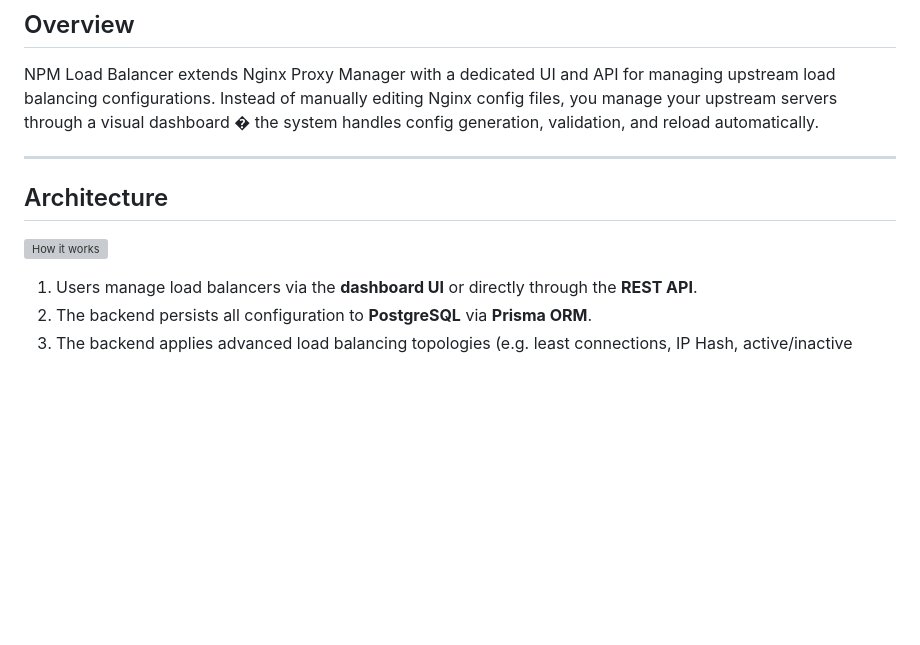
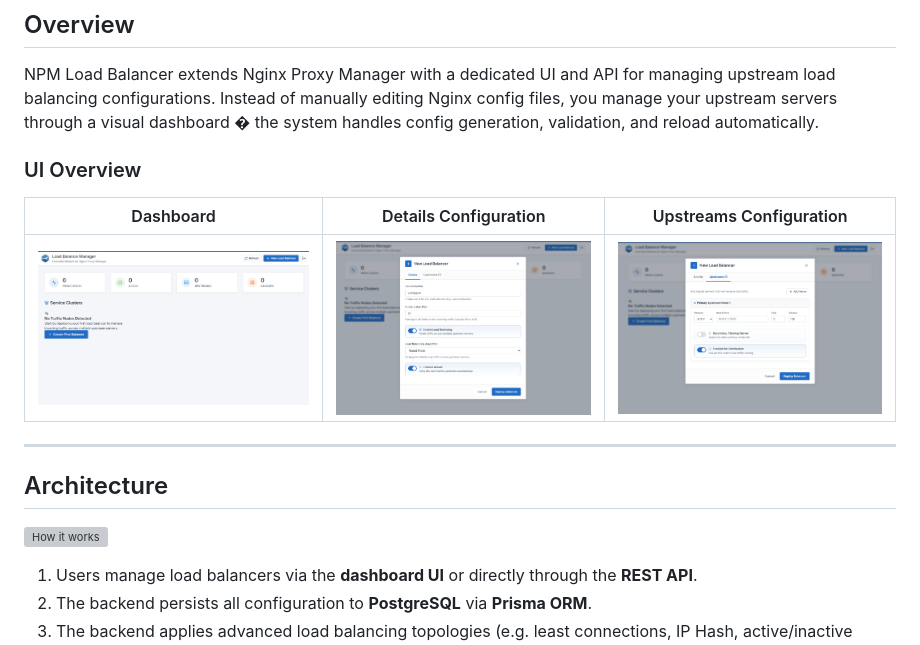
Before and after one commit to riz-it/extended-nginx-proxy-manager, a Markdown page: README.md, the part around one of its changes. Drawn GitHub-style; pictures changed too: overview/dashboard.png (added), overview/details-loacbalancer.png (added), overview/upstreams-loacbalancer.png (added); blank space fills up the shorter version; grey boxes are pictures that could not be loaded.

Commit message:
Add UI overview section and architecture images to README; include dashboard and configuration screenshots

```diff
--- a/README.md
+++ b/README.md
@@ -31,7 +31,11 @@ Built with **NestJS** (backend) and **React/Vite** (frontend), running as an add
 ## Overview
 
 NPM Load Balancer extends Nginx Proxy Manager with a dedicated UI and API for managing upstream load balancing configurations. Instead of manually editing Nginx config files, you manage your upstream servers through a visual dashboard � the system handles config generation, validation, and reload automatically.
+### UI Overview
 
+| Dashboard | Details Configuration | Upstreams Configuration |
+|:---:|:---:|:---:|
+| ![Dashboard](./overview/dashboard.png) | ![Details](./overview/details-loacbalancer.png) | ![Upstreams](./overview/upstreams-loacbalancer.png) |
 ---
 
 ## Architecture
```
Also changed, not shown: other parts of README.md (+1 -1 lines), 2 other files.
